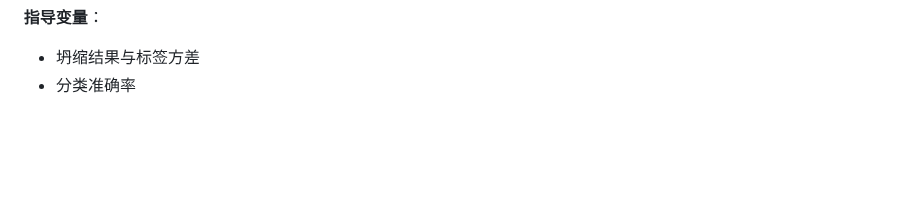
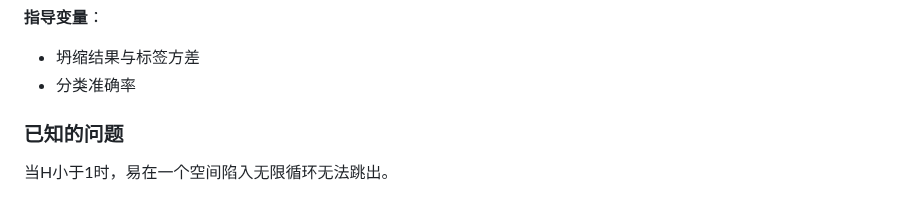
Before and after one commit to gugugu12138/AdaptoFlux, a Markdown page: README.md, the part around the change. GitHub-like rendering; blank space fills up the shorter version.

```diff
--- a/README.md
+++ b/README.md
@@ -146,3 +146,7 @@ f_n(a,b) = a \cdot c_n + b \cdot d_n
 **指导变量**：
 - 坍缩结果与标签方差
 - 分类准确率
+
+
+### 已知的问题
+当H小于1时，易在一个空间陷入无限循环无法跳出。
```
